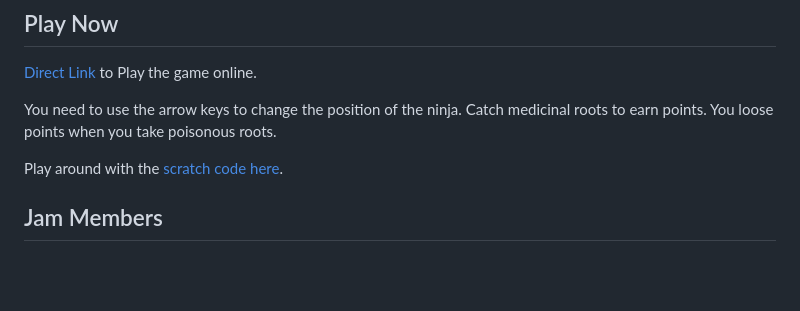
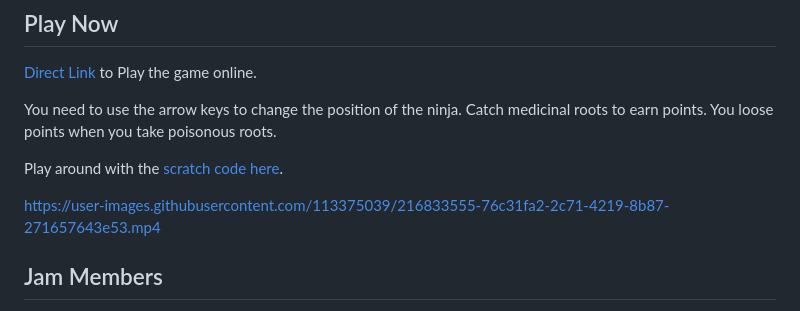
Before and after one commit to ping0ms/root-ninja, a Markdown page: README.md, the part around the change. Rendered like a GitHub page; blank space fills up the shorter version.

Commit message:
Add Gameplay Video

```diff
--- a/README.md
+++ b/README.md
@@ -41,6 +41,10 @@ You need to use the arrow keys to change the position of the ninja. Catch medici
 
 Play around with the [scratch code here](https://scratch.mit.edu/projects/798920733).
 
+
+https://user-images.githubusercontent.com/113375039/216833555-76c31fa2-2c71-4219-8b87-271657643e53.mp4
+
+
 ## Jam Members
 
 - [Suvan Sarkar](https://www.linkedin.com/in/suvan-sarkar-b1438017a/)
```
